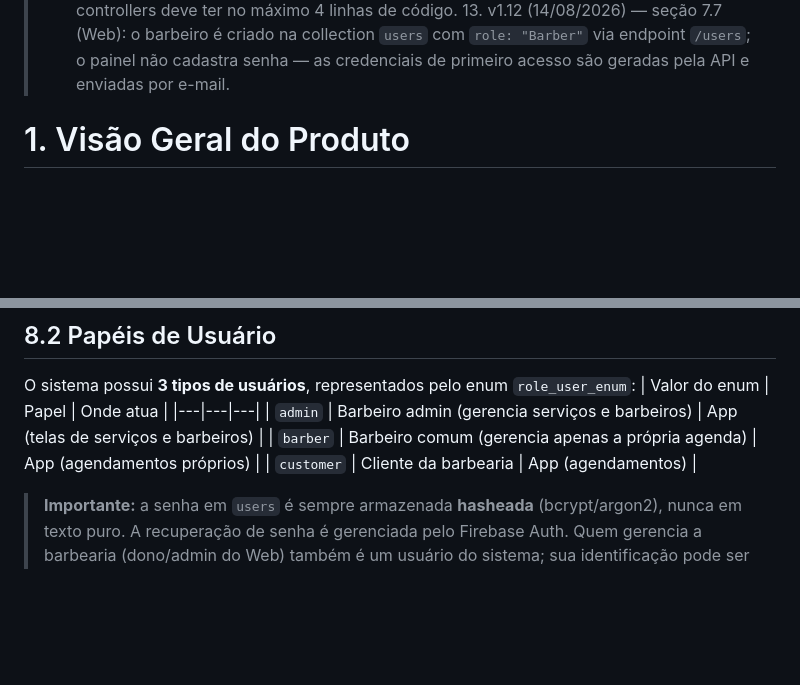
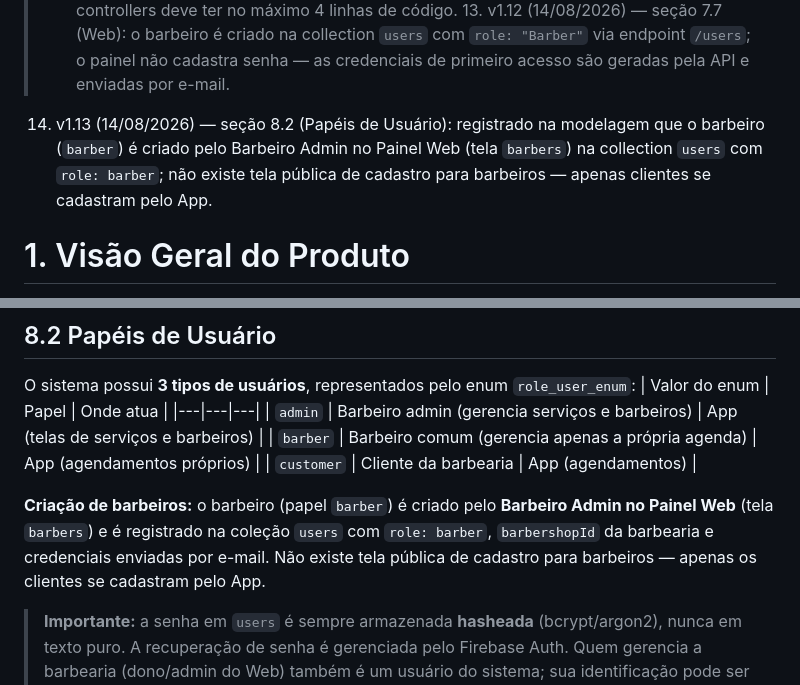
Before and after one commit to caio-santos-ios/saas-barber, a Markdown page: docs/documentation.md, 2 parts joined by grey strips. Drawn GitHub-style; blank space fills up the shorter version.

Commit message:
docs: v1.13 — seção 8.2 (Papéis de Usuário): barbeiro criado no Painel Web (tela barbers) na collection users com role barber

```diff
--- a/docs/documentation.md
+++ b/docs/documentation.md
@@ -16,6 +16,7 @@
 	11. v1.10 (13/08/2026) — seção 7 (Plataforma Web): especificados os campos de cada formulário das telas com formulário (Autenticação/register, Cancelamento do plano, Escala, Serviços e Barbeiros), alinhados às collections da modelagem (users, services_types, services, schedules).
 	12. v1.11 (13/08/2026) — cartões "Escopo e tecnologias" e "Arquitetura na API": adicionadas as regras para todo o projeto (sem comentários no código; identificadores em inglês), detalhamento da stack do App (Flutter+Dart, Dio, Hive) e regra de que cada método dos controllers deve ter no máximo 4 linhas de código.
 	13. v1.12 (14/08/2026) — seção 7.7 (Web): o barbeiro é criado na collection `users` com `role: "Barber"` via endpoint `/users`; o painel não cadastra senha — as credenciais de primeiro acesso são geradas pela API e enviadas por e-mail.
+14. v1.13 (14/08/2026) — seção 8.2 (Papéis de Usuário): registrado na modelagem que o barbeiro (`barber`) é criado pelo Barbeiro Admin no Painel Web (tela `barbers`) na collection `users` com `role: barber`; não existe tela pública de cadastro para barbeiros — apenas clientes se cadastram pelo App.
 
 # 1. Visão Geral do Produto
 Este projeto consiste em um **SaaS de agendamentos para barbearias**, composto por dois fronts: um **aplicativo mobile (App)** e uma **plataforma web (Web)**. A solução digitaliza a rotina de uma barbearia, permitindo que clientes agendem serviços, que barbeiros gerenciem sua agenda e que o dono da barbearia administre toda a operação — serviços, equipe, escala e plano de assinatura — em um ambiente único e integrado.
@@ -244,6 +245,8 @@ O sistema possui **3 tipos de usuários**, representados pelo enum `role_user_en
 | `admin` | Barbeiro admin (gerencia serviços e barbeiros) | App (telas de serviços e barbeiros) |
 | `barber` | Barbeiro comum (gerencia apenas a própria agenda) | App (agendamentos próprios) |
 | `customer` | Cliente da barbearia | App (agendamentos) |
+
+**Criação de barbeiros:** o barbeiro (papel `barber`) é criado pelo **Barbeiro Admin no Painel Web** (tela `barbers`) e é registrado na coleção `users` com `role: barber`, `barbershopId` da barbearia e credenciais enviadas por e-mail. Não existe tela pública de cadastro para barbeiros — apenas os clientes se cadastram pelo App.
 
 > **Importante:** a senha em `users` é sempre armazenada **hasheada** (bcrypt/argon2), nunca em texto puro. A recuperação de senha é gerenciada pelo Firebase Auth. Quem gerencia a barbearia (dono/admin do Web) também é um usuário do sistema; sua identificação pode ser representada por um flag `isOwner: bool` em `users` ou por papel dedicado, conforme decisão da equipe.
 
```
